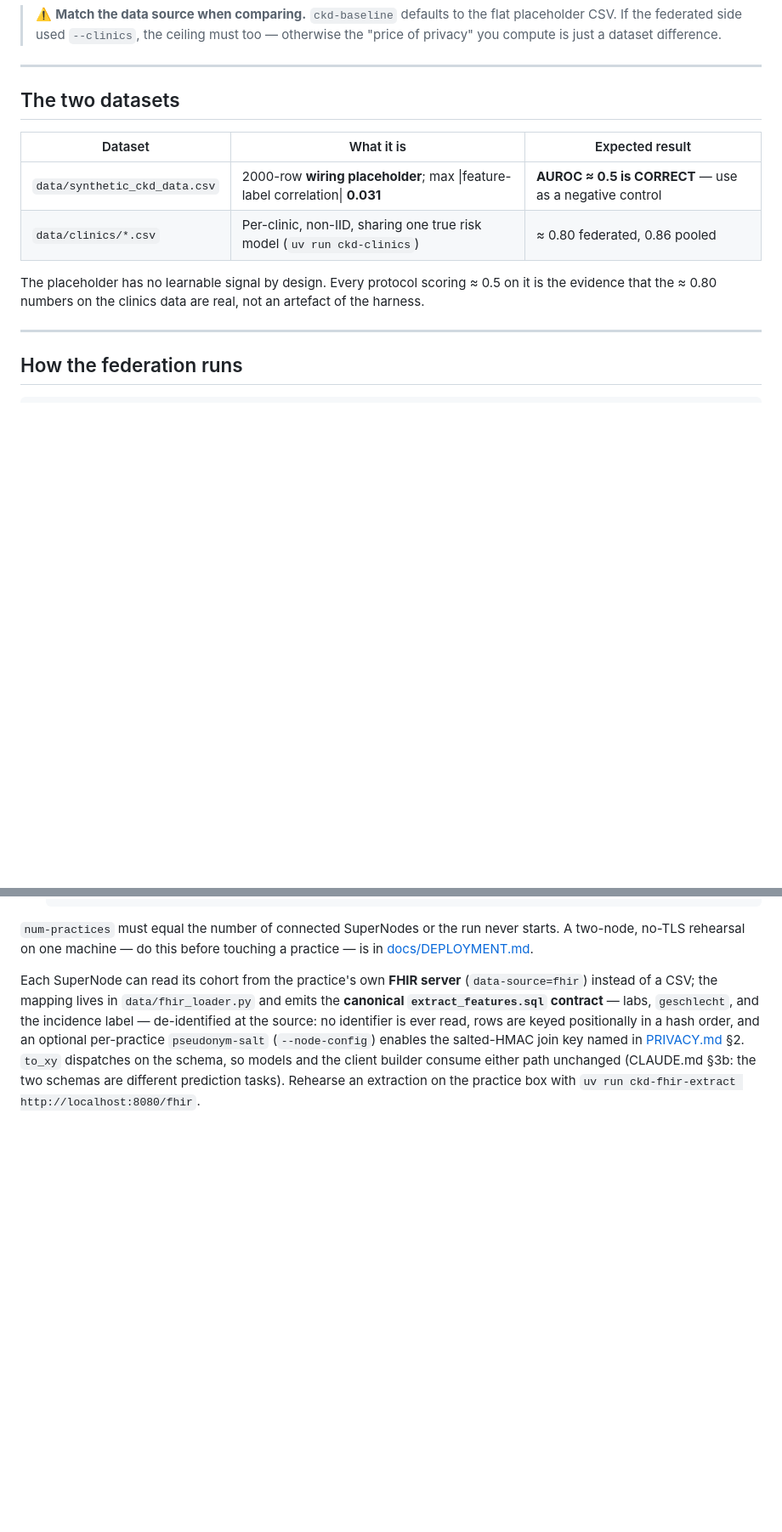
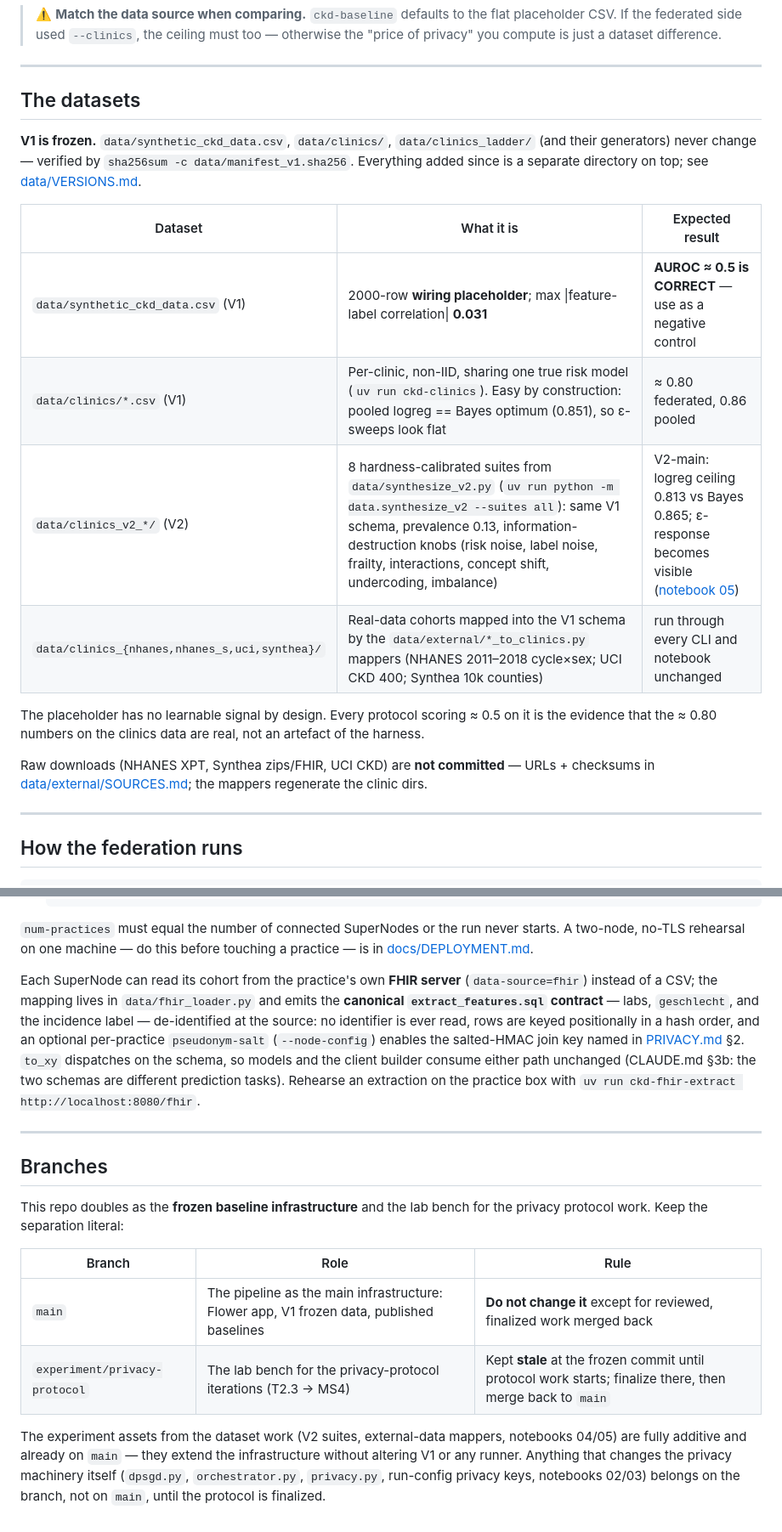
Before and after one commit to andytai7/FL-CKD-Flower, a Markdown page: README.md, 2 parts joined by grey strips. Shown at 85% size. GitHub-like rendering; blank space fills up the shorter version.

Commit message:
docs: register V2/external data + notebooks 04-05 in repo maps; branching policy (main frozen, experiment/privacy-protocol stale until protocol finalization)

```diff
--- a/README.md
+++ b/README.md
@@ -117,15 +117,24 @@ uv run flwr run .                           # full Flower stack (Ray engine, rea
 
 ---
 
-## The two datasets
+## The datasets
+
+**V1 is frozen.** `data/synthetic_ckd_data.csv`, `data/clinics/`, `data/clinics_ladder/` (and their
+generators) never change — verified by `sha256sum -c data/manifest_v1.sha256`. Everything added
+since is a separate directory on top; see [data/VERSIONS.md](data/VERSIONS.md).
 
 | Dataset | What it is | Expected result |
 |---|---|---|
-| `data/synthetic_ckd_data.csv` | 2000-row **wiring placeholder**; max \|feature-label correlation\| **0.031** | **AUROC ≈ 0.5 is CORRECT** — use as a negative control |
-| `data/clinics/*.csv` | Per-clinic, non-IID, sharing one true risk model (`uv run ckd-clinics`) | ≈ 0.80 federated, 0.86 pooled |
+| `data/synthetic_ckd_data.csv` (V1) | 2000-row **wiring placeholder**; max \|feature-label correlation\| **0.031** | **AUROC ≈ 0.5 is CORRECT** — use as a negative control |
+| `data/clinics/*.csv` (V1) | Per-clinic, non-IID, sharing one true risk model (`uv run ckd-clinics`). Easy by construction: pooled logreg == Bayes optimum (0.851), so ε-sweeps look flat | ≈ 0.80 federated, 0.86 pooled |
+| `data/clinics_v2_*/` (V2) | 8 hardness-calibrated suites from `data/synthesize_v2.py` (`uv run python -m data.synthesize_v2 --suites all`): same V1 schema, prevalence 0.13, information-destruction knobs (risk noise, label noise, frailty, interactions, concept shift, undercoding, imbalance) | V2-main: logreg ceiling 0.813 vs Bayes 0.865; ε-response becomes visible ([notebook 05](notebooks/05_harder_synthetic_epsilon.ipynb)) |
+| `data/clinics_{nhanes,nhanes_s,uci,synthea}/` | Real-data cohorts mapped into the V1 schema by the `data/external/*_to_clinics.py` mappers (NHANES 2011–2018 cycle×sex; UCI CKD 400; Synthea 10k counties) | run through every CLI and notebook unchanged |
 
 The placeholder has no learnable signal by design. Every protocol scoring ≈ 0.5 on it is the
 evidence that the ≈ 0.80 numbers on the clinics data are real, not an artefact of the harness.
+
+Raw downloads (NHANES XPT, Synthea zips/FHIR, UCI CKD) are **not committed** — URLs + checksums in
+[data/external/SOURCES.md](data/external/SOURCES.md); the mappers regenerate the clinic dirs.
 
 ---
 
@@ -306,3 +315,21 @@ optional per-practice `pseudonym-salt` (`--node-config`) enables the salted-HMAC
 builder consume either path unchanged (CLAUDE.md §3b: the two schemas are different prediction
 tasks). Rehearse an extraction on the practice box with
 `uv run ckd-fhir-extract http://localhost:8080/fhir`.
+
+---
+
+## Branches
+
+This repo doubles as the **frozen baseline infrastructure** and the lab bench for the privacy
+protocol work. Keep the separation literal:
+
+| Branch | Role | Rule |
+|---|---|---|
+| `main` | The pipeline as the main infrastructure: Flower app, V1 frozen data, published baselines | **Do not change it** except for reviewed, finalized work merged back |
+| `experiment/privacy-protocol` | The lab bench for the privacy-protocol iterations (T2.3 → MS4) | Kept **stale** at the frozen commit until protocol work starts; finalize there, then merge back to `main` |
+
+The experiment assets from the dataset work (V2 suites, external-data mappers, notebooks 04/05)
+are fully additive and already on `main` — they extend the infrastructure without altering V1 or
+any runner. Anything that changes the privacy machinery itself (`dpsgd.py`, `orchestrator.py`,
+`privacy.py`, run-config privacy keys, notebooks 02/03) belongs on the branch, not on `main`,
+until the protocol is finalized.
```
Also changed, not shown: other parts of README.md (+2 -2 lines), CLAUDE.md (+2 -2 lines).
